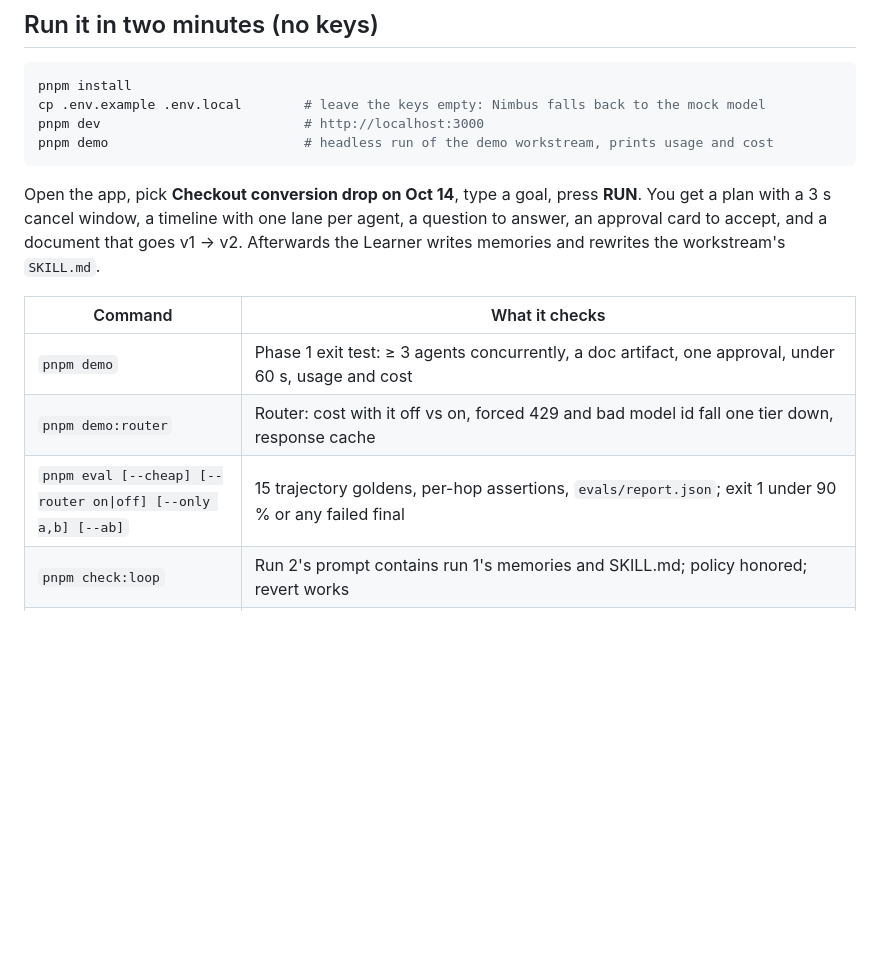
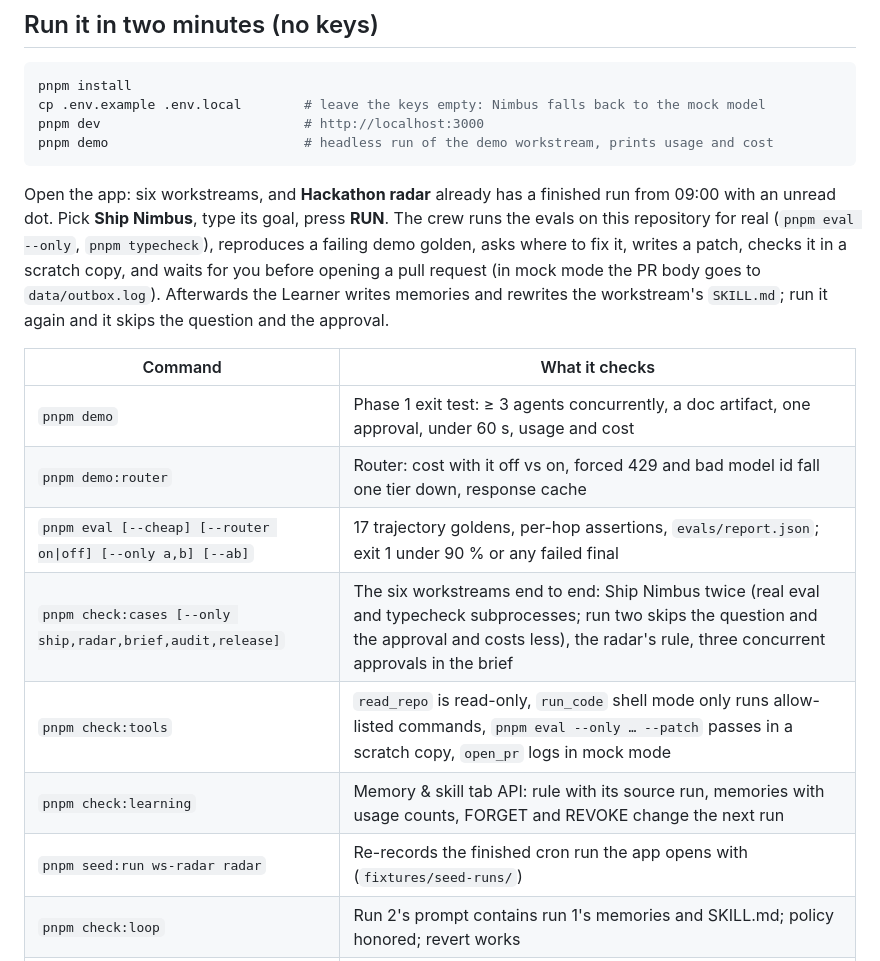
Before and after one commit to harrymove-ctrl/nimbus, a Markdown page: README.md, the part around the change. GitHub-like rendering; blank space fills up the shorter version.

Commit message:
Document the cases, the new checks and the Rev E status in README and BACKLOG

````diff
--- a/README.md
+++ b/README.md
@@ -19,15 +19,21 @@ pnpm dev                          # http://localhost:3000
 pnpm demo                         # headless run of the demo workstream, prints usage and cost
 ```
 
-Open the app, pick **Checkout conversion drop on Oct 14**, type a goal, press **RUN**. You get a plan with a 3 s
-cancel window, a timeline with one lane per agent, a question to answer, an approval card to accept, and a document
-that goes v1 → v2. Afterwards the Learner writes memories and rewrites the workstream's `SKILL.md`.
+Open the app: six workstreams, and **Hackathon radar** already has a finished run from 09:00 with an unread dot. Pick
+**Ship Nimbus**, type its goal, press **RUN**. The crew runs the evals on this repository for real (`pnpm eval --only`,
+`pnpm typecheck`), reproduces a failing demo golden, asks where to fix it, writes a patch, checks it in a scratch copy,
+and waits for you before opening a pull request (in mock mode the PR body goes to `data/outbox.log`). Afterwards the
+Learner writes memories and rewrites the workstream's `SKILL.md`; run it again and it skips the question and the approval.
 
 | Command | What it checks |
 |---|---|
 | `pnpm demo` | Phase 1 exit test: ≥ 3 agents concurrently, a doc artifact, one approval, under 60 s, usage and cost |
 | `pnpm demo:router` | Router: cost with it off vs on, forced 429 and bad model id fall one tier down, response cache |
-| `pnpm eval [--cheap] [--router on\|off] [--only a,b] [--ab]` | 15 trajectory goldens, per-hop assertions, `evals/report.json`; exit 1 under 90 % or any failed final |
+| `pnpm eval [--cheap] [--router on\|off] [--only a,b] [--ab]` | 17 trajectory goldens, per-hop assertions, `evals/report.json`; exit 1 under 90 % or any failed final |
+| `pnpm check:cases [--only ship,radar,brief,audit,release]` | The six workstreams end to end: Ship Nimbus twice (real eval and typecheck subprocesses; run two skips the question and the approval and costs less), the radar's rule, three concurrent approvals in the brief |
+| `pnpm check:tools` | `read_repo` is read-only, `run_code` shell mode only runs allow-listed commands, `pnpm eval --only … --patch` passes in a scratch copy, `open_pr` logs in mock mode |
+| `pnpm check:learning` | Memory & skill tab API: rule with its source run, memories with usage counts, FORGET and REVOKE change the next run |
+| `pnpm seed:run ws-radar radar` | Re-records the finished cron run the app opens with (`fixtures/seed-runs/`) |
 | `pnpm check:loop` | Run 2's prompt contains run 1's memories and SKILL.md; policy honored; revert works |
 | `pnpm check:budget` | Spend guards (run cap, day cap, max tokens per tier) and record → replay identity, all at $0 |
 | `pnpm check:cron` | A cron-triggered run appears without a click and sets the unread dot |
````
Also changed, not shown: docs/BACKLOG.md (+6 -0 lines).
